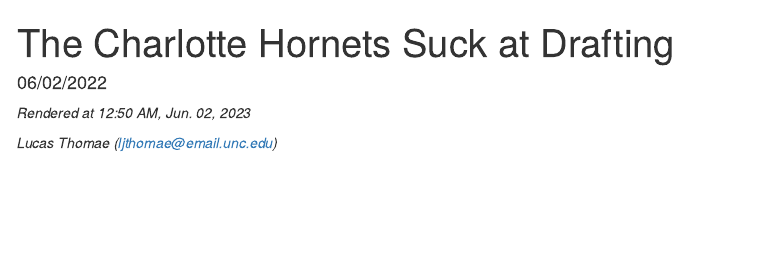
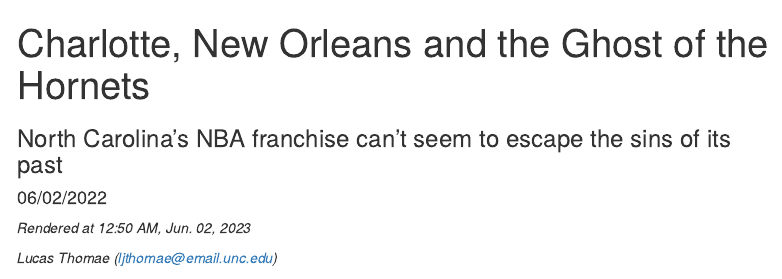
Before and after one commit to lucasthomae/hornets-draft-picks, an R Markdown document (docs/index.Rmd): the page in a window 1100 px wide, from its top. Rendered offline with R 4.5, knitr and Pandoc, with nearby package versions; some code elsewhere in the file could not run offline; menus at the side of the page are left out.

Commit message:
Added a subtitle to the YAML

```diff
--- a/docs/index.Rmd
+++ b/docs/index.Rmd
@@ -1,5 +1,6 @@
 ---
-title: "The Charlotte Hornets Suck at Drafting"
+title: "Charlotte, New Orleans and the Ghost of the Hornets"
+subtitle: "North Carolina's NBA franchise can't seem to escape the sins of its past"
 date: "06/02/2022"
 output:
   html_document:
```
Also changed, not shown: docs/index.Rmd (2 more changed lines), 1 other file.
